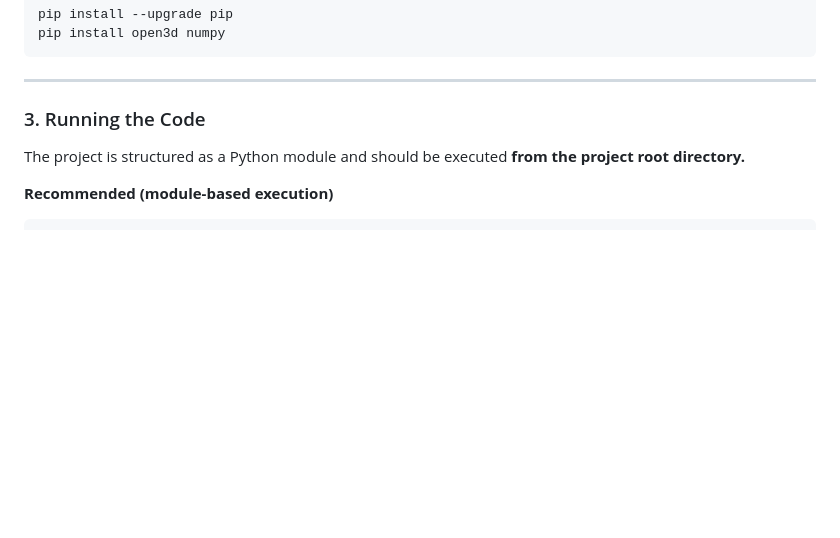
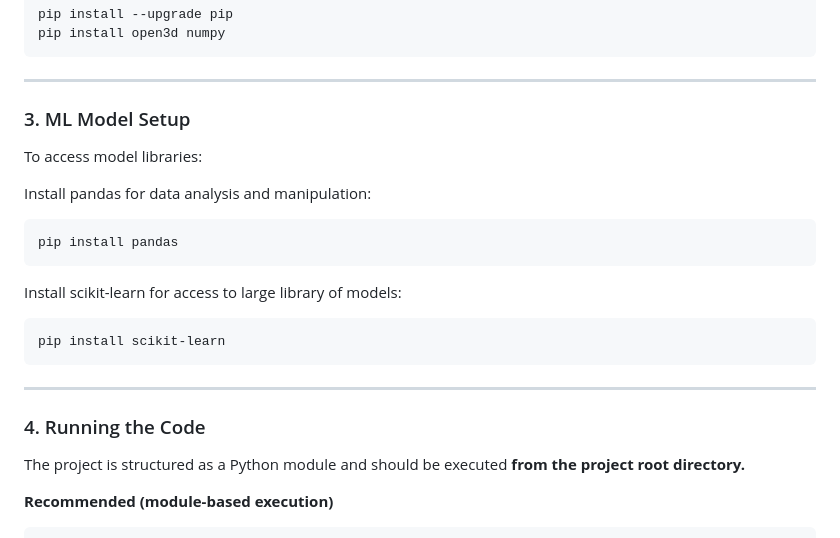
Before and after one commit to jliu0411/CS179M_Project, a Markdown page: README.md, the part around the change. Drawn GitHub-style; blank space fills up the shorter version.

Commit message:
Revise README to include ML model setup instructions
Updated section on running the code to include ML model setup instructions and library installations.

````diff
--- a/README.md
+++ b/README.md
@@ -172,7 +172,25 @@ pip install open3d numpy
 ---
 
 
-### 3. Running the Code
+### 3. ML Model Setup
+
+To access model libraries:
+
+Install pandas for data analysis and manipulation:
+```bash
+pip install pandas
+```
+
+Install scikit-learn for access to large library of models:
+```bash
+pip install scikit-learn
+```
+
+---
+
+
+
+### 4. Running the Code
 The project is structured as a Python module and should be executed **from the project root directory.**
 
 **Recommended (module-based execution)**
````
